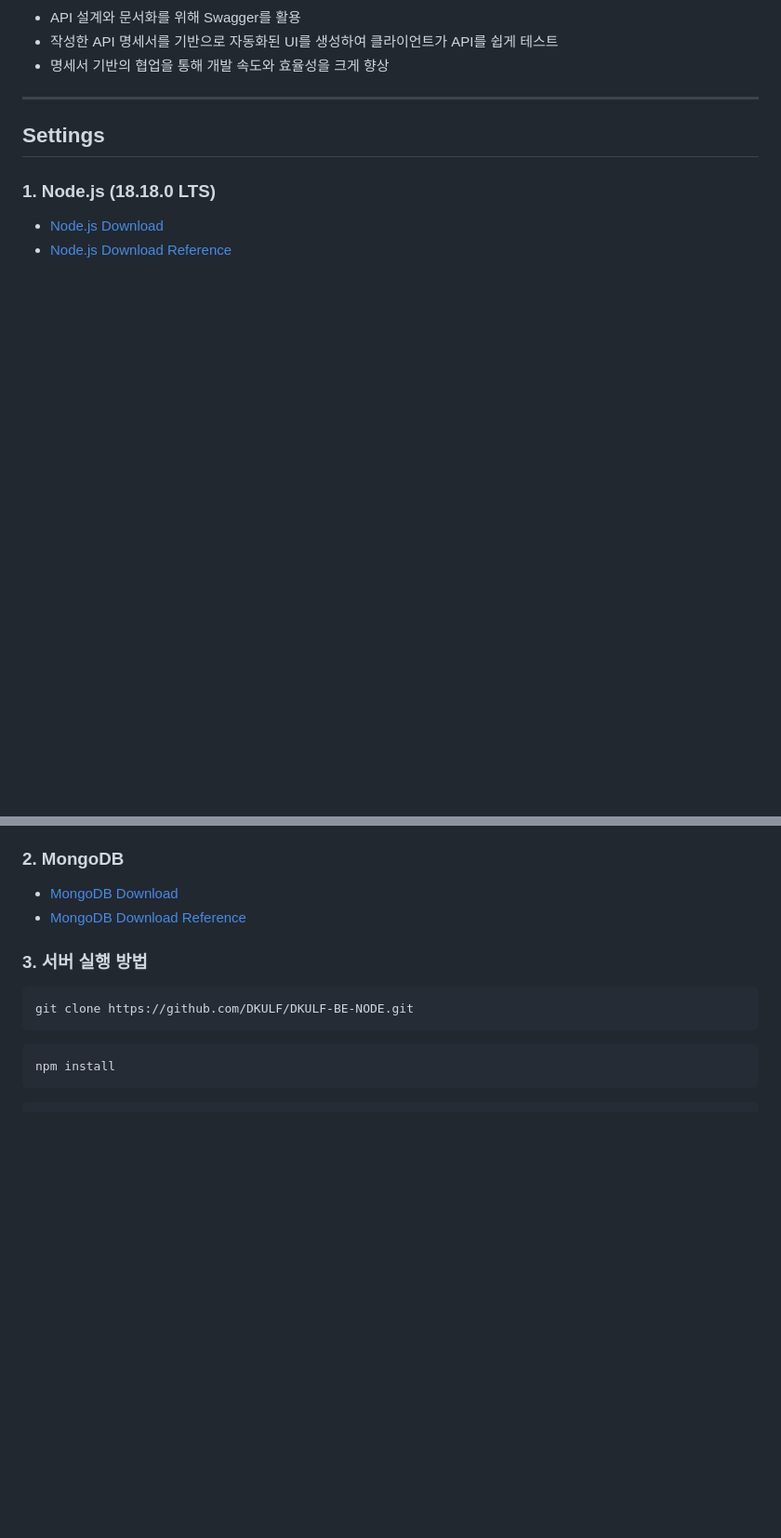
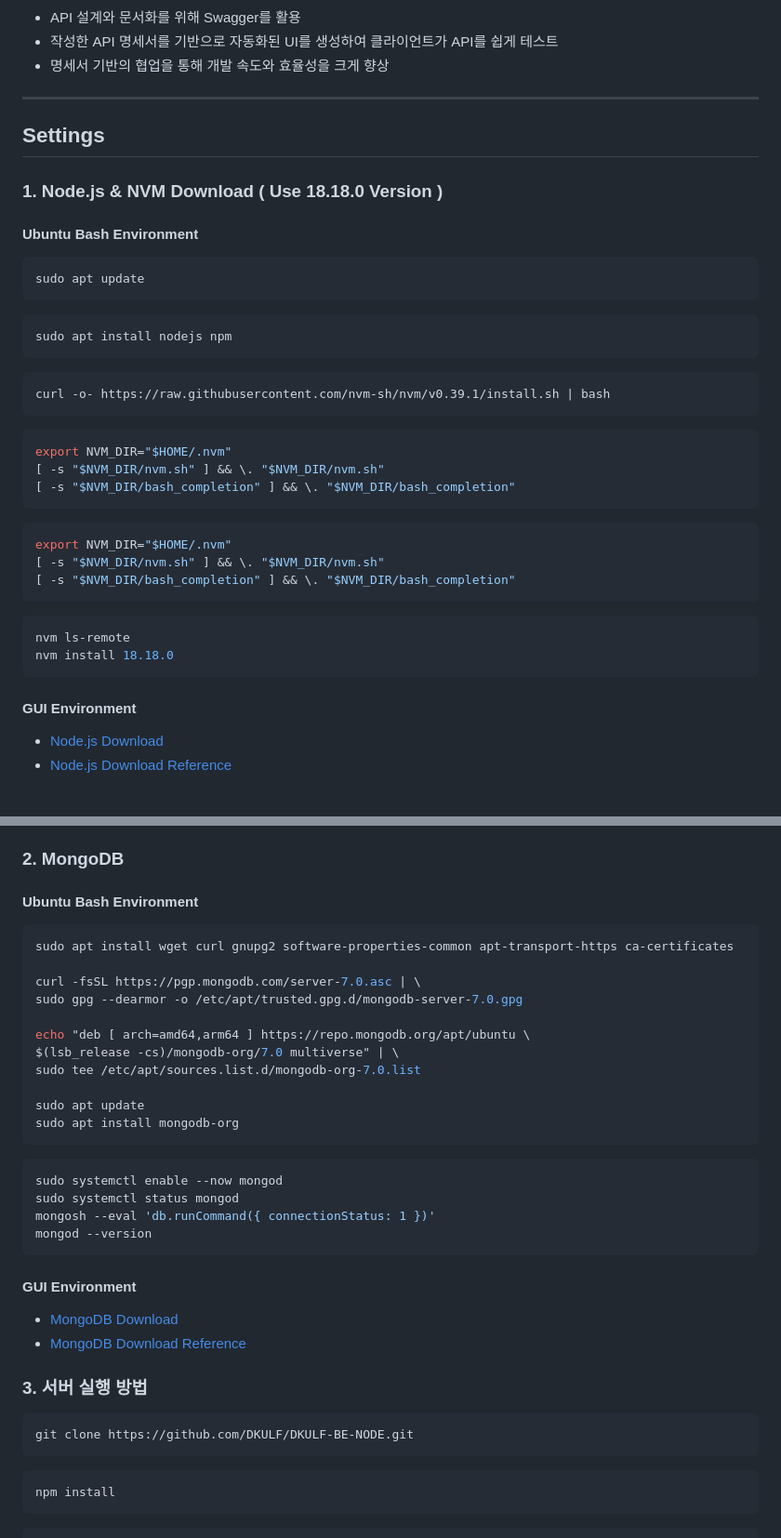
Before and after one commit to DKULF/DKULF-BE-NODE, a Markdown page: README.md, 2 parts joined by grey strips. Shown: that part at 93% size. Drawn GitHub-style; blank space fills up the shorter version.

Commit message:
Docs: Add Bash Command

````diff
--- a/README.md
+++ b/README.md
@@ -40,7 +40,32 @@
 ---
 
 ## **Settings**
-### 1. Node.js (18.18.0 LTS)
+### 1. Node.js & NVM Download ( Use 18.18.0 Version )
+#### Ubuntu Bash Environment
+```Bash
+sudo apt update
+```
+```Bash
+sudo apt install nodejs npm
+```
+```Bash
+curl -o- https://raw.githubusercontent.com/nvm-sh/nvm/v0.39.1/install.sh | bash
+```
+```Bash
+export NVM_DIR="$HOME/.nvm"
+[ -s "$NVM_DIR/nvm.sh" ] && \. "$NVM_DIR/nvm.sh"
+[ -s "$NVM_DIR/bash_completion" ] && \. "$NVM_DIR/bash_completion"
+```
+```Bash
+export NVM_DIR="$HOME/.nvm"
+[ -s "$NVM_DIR/nvm.sh" ] && \. "$NVM_DIR/nvm.sh"
+[ -s "$NVM_DIR/bash_completion" ] && \. "$NVM_DIR/bash_completion"
+```
+```Bash
+nvm ls-remote
+nvm install 18.18.0
+```
+#### GUI Environment
 - <a href="https://nodejs.org/ko/">Node.js Download</a>
 - <a href="https://offbyone.tistory.com/441">Node.js Download Reference</a>
 
@@ -47,4 +74,28 @@
 ### 2. MongoDB
+#### Ubuntu Bash Environment
+
+```Bash
+sudo apt install wget curl gnupg2 software-properties-common apt-transport-https ca-certificates
+
+curl -fsSL https://pgp.mongodb.com/server-7.0.asc | \
+sudo gpg --dearmor -o /etc/apt/trusted.gpg.d/mongodb-server-7.0.gpg
+
+echo "deb [ arch=amd64,arm64 ] https://repo.mongodb.org/apt/ubuntu \
+$(lsb_release -cs)/mongodb-org/7.0 multiverse" | \
+sudo tee /etc/apt/sources.list.d/mongodb-org-7.0.list
+
+sudo apt update
+sudo apt install mongodb-org
+```
+
+```Bash
+sudo systemctl enable --now mongod
+sudo systemctl status mongod
+mongosh --eval 'db.runCommand({ connectionStatus: 1 })'
+mongod --version
+```
+
+#### GUI Environment
 - <a href="https://www.mongodb.com/try/download/community">MongoDB Download</a>
 - <a href="https://khj93.tistory.com/entry/MongoDB-Window%EC%97%90-MongoDB-%EC%84%A4%EC%B9%98%ED%95%98%EA%B8%B0">MongoDB Download Reference</a>
 
````
Also changed, not shown: other parts of README.md (+2 -0 lines).
